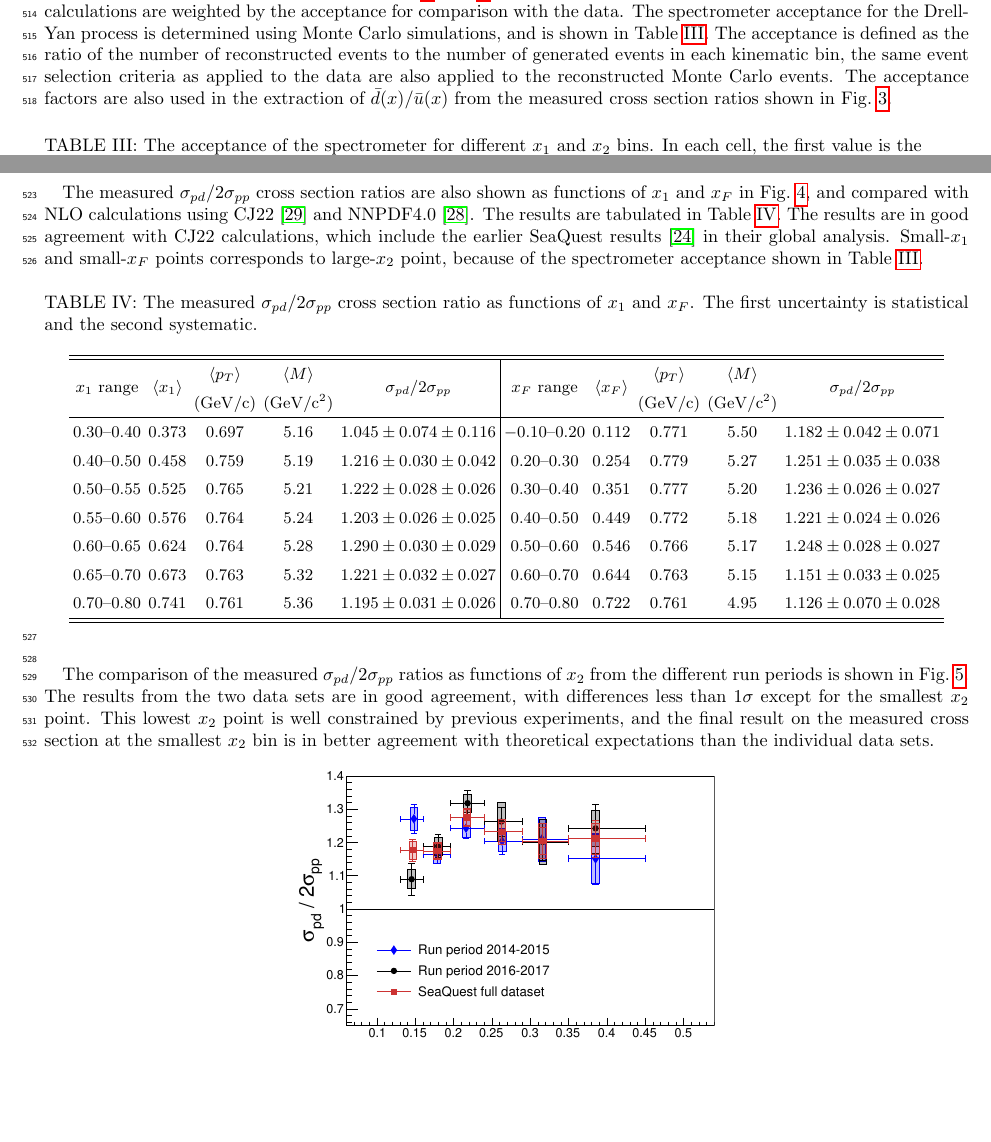
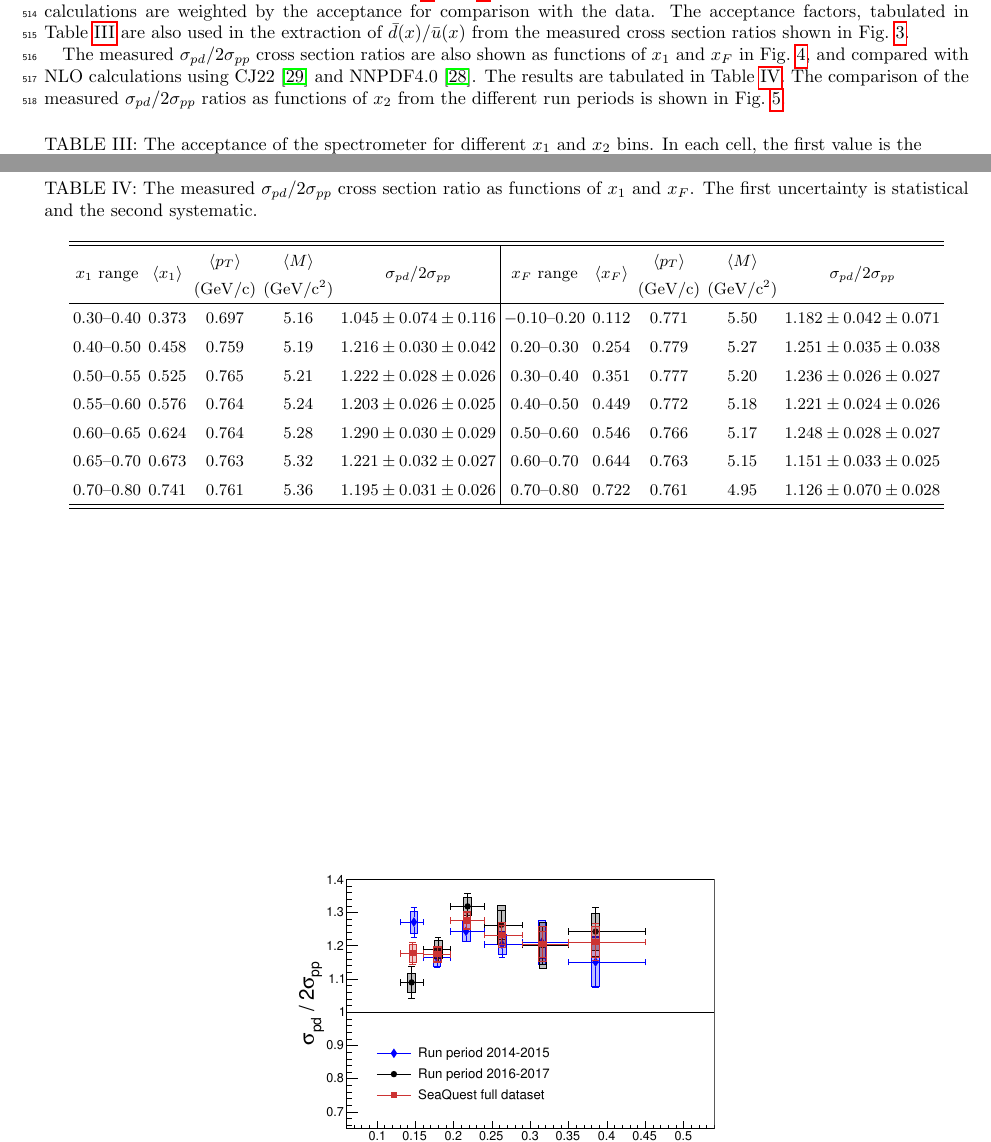
Before and after one commit to Hugo-Leung/dbub-final, a LaTeX paper (main.tex): two parts of pages 8 and 9 of 9, joined at a grey line, cut so that both start at the same text, the shorter picture padded with empty space. Compiled offline with pdfLaTeX.

Commit message:
simplify discussion

```diff
--- a/main.tex
+++ b/main.tex
@@ -466,9 +466,13 @@ where abundant sea quarks reside, can be further measured via the semi-inclusive
 \section{End Matter}
 The cross section ratios presented in \zcref{fig:xT_csr,fig:csr_x1_xF} are not corrected for the acceptance,
 and the theoretical calculations are weighted by the acceptance for comparison with the data.
-The spectrometer acceptance for the Drell-Yan process is determined using Monte Carlo simulations, and is shown in \zcref{tab:acceptance}.
-The acceptance is defined as the ratio of the number of reconstructed events to the number of generated events in each kinematic bin, the same event selection criteria as applied to the data are also applied to the reconstructed Monte Carlo events.
-The acceptance factors are also used in the extraction of $\bar{d}(x)/\bar{u}(x)$ from the measured cross section ratios shown in \zcref{fig:e906_e866_dbarubar}.
+The acceptance factors, tabulated in \zcref{tab:acceptance} are also used in the extraction of $\bar{d}(x)/\bar{u}(x)$
+from the measured cross section ratios shown in \zcref{fig:e906_e866_dbarubar}.
+
+The measured $\sigma_{pd}/2\sigma_{pp}$ cross section ratios are also shown as functions of $x_1$ and $x_F$ in \zcref{fig:csr_x1_xF},
+and compared with NLO calculations using CJ22~\cite{accardi2023} and NNPDF4.0~\cite{ball2022a}.
+The results are tabulated in \zcref{tab:csr_x1_xF}.
+The comparison of the measured $\sigma_{pd}/2\sigma_{pp}$ ratios as functions of $x_2$ from the different run periods is shown in \zcref{fig:comp_run23_run56}.
 \input{table/acceptance_table.tex}
 \begin{figure*}[htbp!]
 	\begin{subfigure}{0.45\linewidth}
@@ -484,10 +488,6 @@ The acceptance factors are also used in the extraction of $\bar{d}(x)/\bar{u}(x)
 	\label{fig:csr_x1_xF}
 \end{figure*}
 
-The measured $\sigma_{pd}/2\sigma_{pp}$ cross section ratios are also shown as functions of $x_1$ and $x_F$ in \zcref{fig:csr_x1_xF},
-and compared with NLO calculations using CJ22~\cite{accardi2023} and NNPDF4.0~\cite{ball2022a}.
-The results are tabulated in \zcref{tab:csr_x1_xF}. The results are in good agreement with CJ22 calculations, which include the earlier SeaQuest results~\cite{dove2021} in their global analysis.
-Small-$x_1$ and small-$x_F$ points corresponds to large-$x_2$ point, because of the spectrometer acceptance shown in \zcref{tab:acceptance}.
 \begin{table*}[htbp!]
 	\begin{center}
 		\caption{The measured $\sigma_{pd}/2\sigma_{pp}$ cross section ratio as functions of $x_1$ and $x_F$.
@@ -499,8 +499,6 @@ Small-$x_1$ and small-$x_F$ points corresponds to large-$x_2$ point, because of
 	\end{center}
 \end{table*}
 
-The comparison of the measured $\sigma_{pd}/2\sigma_{pp}$ ratios as functions of $x_2$ from the different run periods is shown in \zcref{fig:comp_run23_run56}. The results from the two data sets are in good agreement, with differences less than $1\sigma$ except for the smallest $x_2$ point.
-This lowest $x_2$ point is well constrained by previous experiments, and the final result on the measured cross section at the smallest $x_2$ bin is in better agreement with theoretical expectations than the individual data sets.
 \begin{figure}[htbp!]
 	\centering
 	\includegraphics[width=0.45\linewidth]{all_xT_csr.pdf}
```
